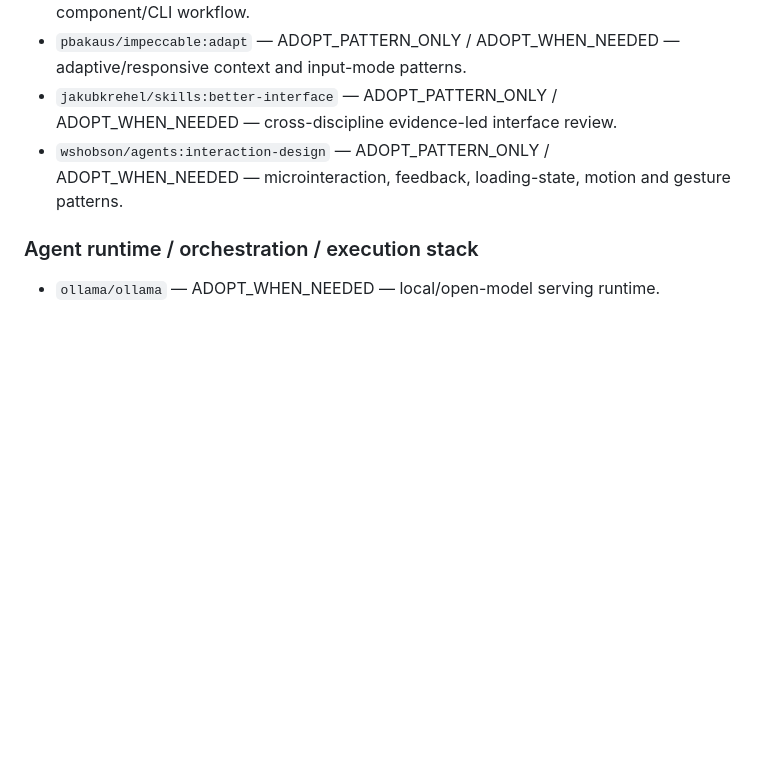
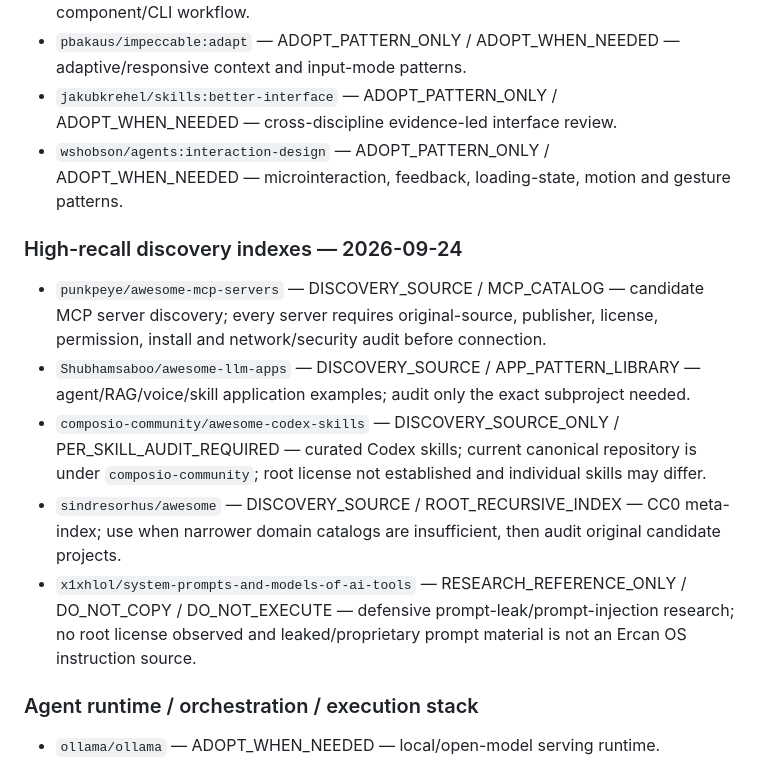
Before and after one commit to saralercan/ercan, a Markdown page: docs/upstream/UPSTREAM_INTELLIGENCE_CATALOG.md, the part around the change. GitHub-like rendering; blank space fills up the shorter version.

Commit message:
docs(catalog): add high-recall discovery indexes

```diff
--- a/docs/upstream/UPSTREAM_INTELLIGENCE_CATALOG.md
+++ b/docs/upstream/UPSTREAM_INTELLIGENCE_CATALOG.md
@@ -343,6 +343,14 @@ Decision vocabulary:
 - `jakubkrehel/skills:better-interface` — ADOPT_PATTERN_ONLY / ADOPT_WHEN_NEEDED — cross-discipline evidence-led interface review.
 - `wshobson/agents:interaction-design` — ADOPT_PATTERN_ONLY / ADOPT_WHEN_NEEDED — microinteraction, feedback, loading-state, motion and gesture patterns.
 
+### High-recall discovery indexes — 2026-09-24
+
+- `punkpeye/awesome-mcp-servers` — DISCOVERY_SOURCE / MCP_CATALOG — candidate MCP server discovery; every server requires original-source, publisher, license, permission, install and network/security audit before connection.
+- `Shubhamsaboo/awesome-llm-apps` — DISCOVERY_SOURCE / APP_PATTERN_LIBRARY — agent/RAG/voice/skill application examples; audit only the exact subproject needed.
+- `composio-community/awesome-codex-skills` — DISCOVERY_SOURCE_ONLY / PER_SKILL_AUDIT_REQUIRED — curated Codex skills; current canonical repository is under `composio-community`; root license not established and individual skills may differ.
+- `sindresorhus/awesome` — DISCOVERY_SOURCE / ROOT_RECURSIVE_INDEX — CC0 meta-index; use when narrower domain catalogs are insufficient, then audit original candidate projects.
+- `x1xhlol/system-prompts-and-models-of-ai-tools` — RESEARCH_REFERENCE_ONLY / DO_NOT_COPY / DO_NOT_EXECUTE — defensive prompt-leak/prompt-injection research; no root license observed and leaked/proprietary prompt material is not an Ercan OS instruction source.
+
 ### Agent runtime / orchestration / execution stack
 
 - `ollama/ollama` — ADOPT_WHEN_NEEDED — local/open-model serving runtime.
```
